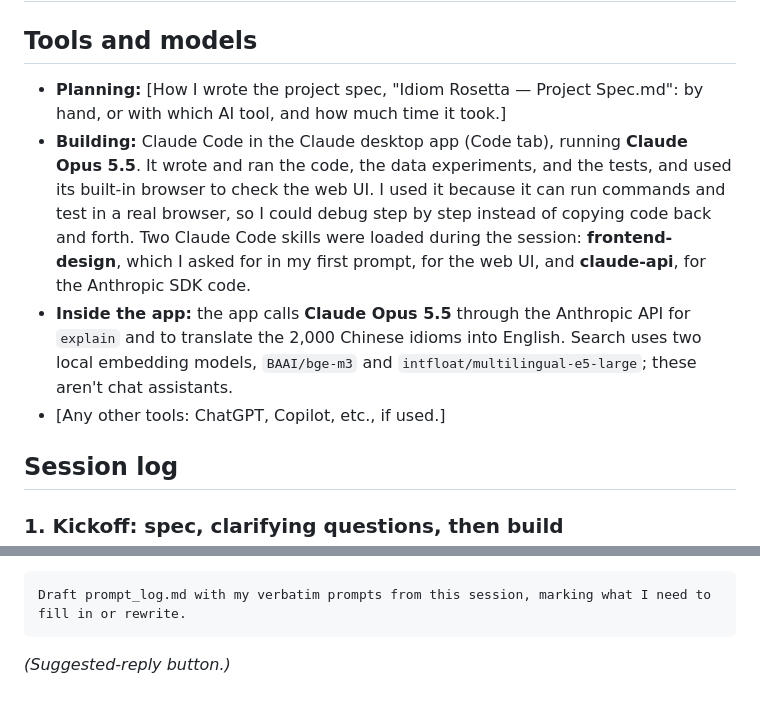
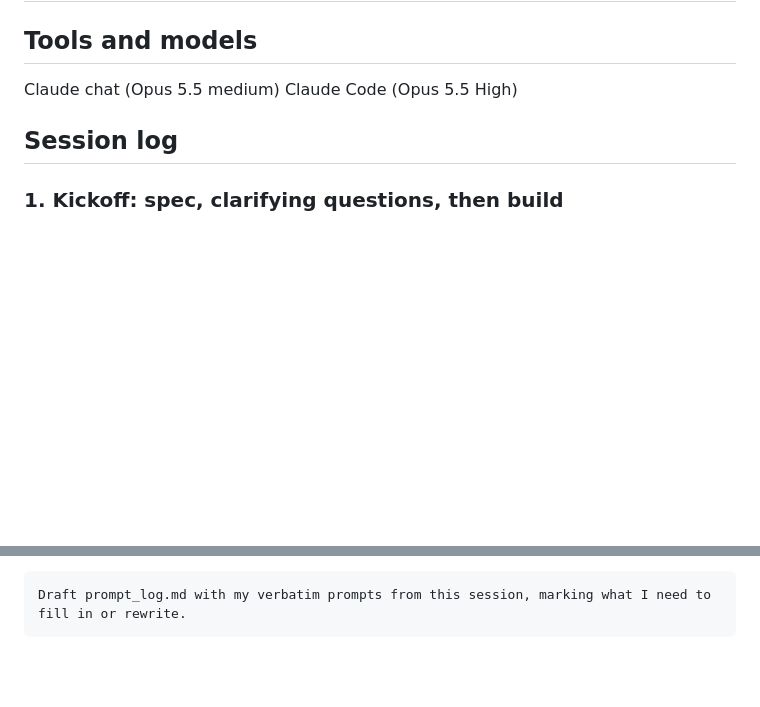
Before and after one commit to ebeetles/rosetta, a Markdown page: prompt_log.md, 2 parts joined by grey strips. GitHub-like rendering; blank space fills up the shorter version.

Commit message:
update prompt log

````diff
--- a/prompt_log.md
+++ b/prompt_log.md
@@ -1,12 +1,8 @@
 # Prompt log: Idiom Rosetta
 
 ## Tools and models
-
-
-- **Planning:** [How I wrote the project spec, "Idiom Rosetta — Project Spec.md": by hand, or with which AI tool, and how much time it took.]
-- **Building:** Claude Code in the Claude desktop app (Code tab), running **Claude Opus 5.5**. It wrote and ran the code, the data experiments, and the tests, and used its built-in browser to check the web UI. I used it because it can run commands and test in a real browser, so I could debug step by step instead of copying code back and forth. Two Claude Code skills were loaded during the session: **frontend-design**, which I asked for in my first prompt, for the web UI, and **claude-api**, for the Anthropic SDK code.
-- **Inside the app:** the app calls **Claude Opus 5.5** through the Anthropic API for `explain` and to translate the 2,000 Chinese idioms into English. Search uses two local embedding models, `BAAI/bge-m3` and `intfloat/multilingual-e5-large`; these aren't chat assistants.
-- [Any other tools: ChatGPT, Copilot, etc., if used.]
+Claude chat (Opus 5.5 medium)
+Claude Code (Opus 5.5 High)
 
 ## Session log
 
@@ -144,4 +140,3 @@ Seems to work well so far. Here are the rest of the requirements for my assignme
 ```text
 Draft prompt_log.md with my verbatim prompts from this session, marking what I need to fill in or rewrite.
 ```
-*(Suggested-reply button.)*
````
